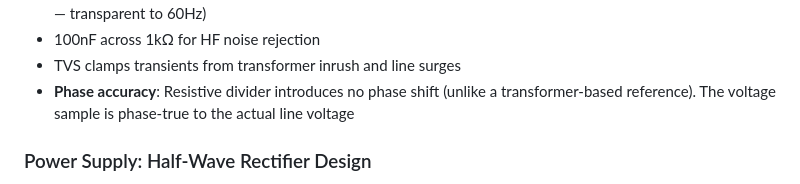
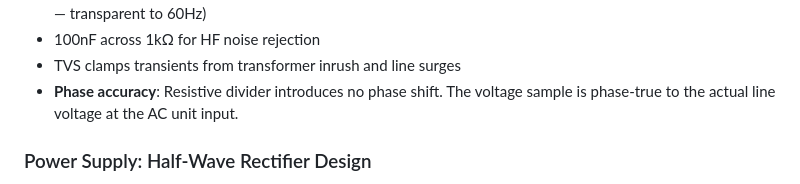
Before and after one commit to alpauna/GoodmanHPCtrl, a Markdown page: docs/power-factor/schematic-notes.md, the part around one of its changes. Rendered like a GitHub page.

```diff
--- a/docs/power-factor/schematic-notes.md
+++ b/docs/power-factor/schematic-notes.md
@@ -216,9 +279,8 @@ TVS = PESD3V3L2BT (dual bidirectional, same as CT channels)
   (high-pass cutoff ~16Hz with 1kΩ — transparent to 60Hz)
 - 100nF across 1kΩ for HF noise rejection
 - TVS clamps transients from transformer inrush and line surges
-- **Phase accuracy**: Resistive divider introduces no phase shift (unlike a
-  transformer-based reference). The voltage sample is phase-true to the
-  actual line voltage
+- **Phase accuracy**: Resistive divider introduces no phase shift. The voltage sample is
+  phase-true to the actual line voltage at the AC unit input.
 
 ### Power Supply: Half-Wave Rectifier Design
 
```
Also changed, not shown: other parts of docs/power-factor/schematic-notes.md (+66 -3 lines).
